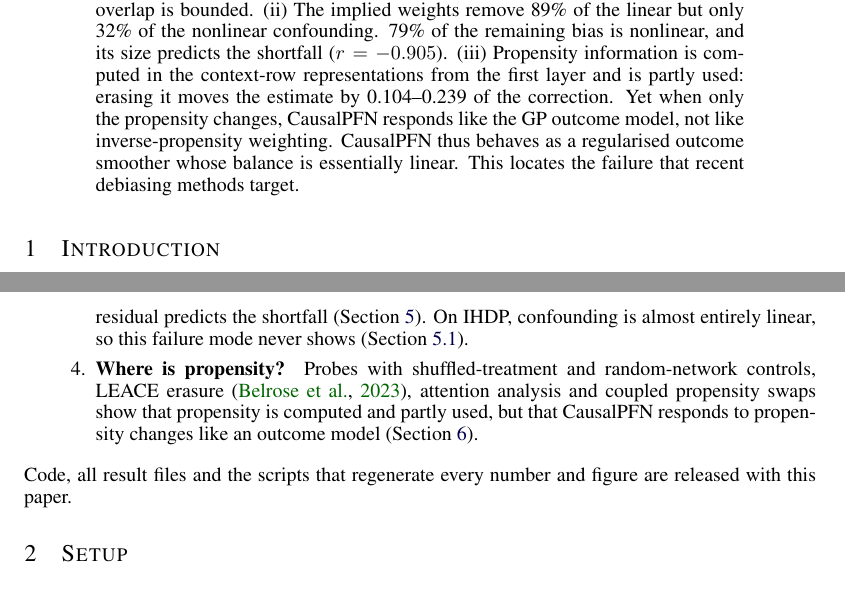
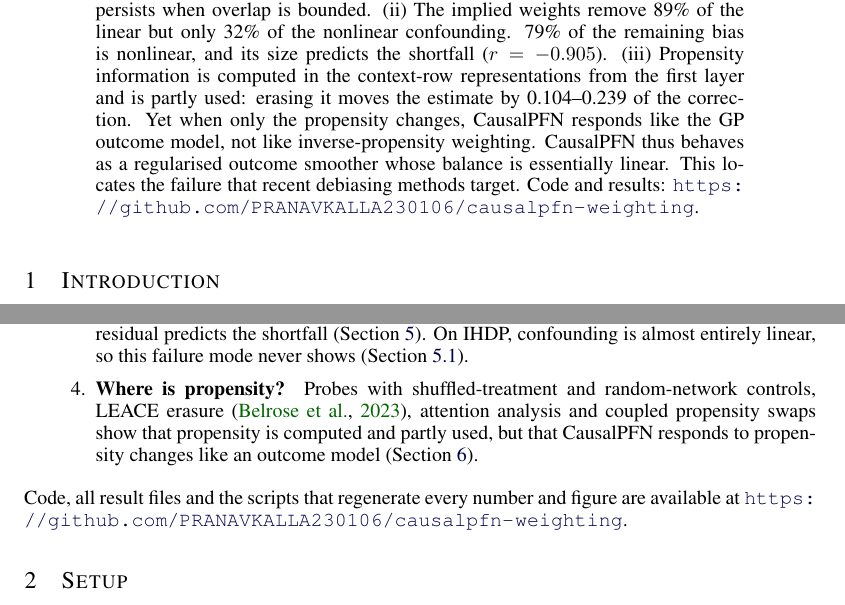
Before and after one commit to PRANAVKALLA230106/causalpfn-weighting, a LaTeX paper (paper/paper.tex): two parts of pages 1 and 2 of 9, joined at a grey line, cut so that both start at the same text. Compiled offline with pdfLaTeX.

Commit message:
Add repository link to paper, README and CITATION.cff
Co-Authored-By: Claude Opus 5.5 <noreply@anthropic.com>
Claude-Session: https://claude.ai/code/session_01T3JrxYDgcpAsVzaKMwTAVG

```diff
--- a/paper/paper.tex
+++ b/paper/paper.tex
@@ -27,7 +27,7 @@
 \lhead{}\renewcommand{\headrulewidth}{0pt}
 
 \begin{abstract}
-Causal foundation models such as CausalPFN estimate treatment effects in a single forward pass, but it is unknown how they correct for confounding. We show that CausalPFN's per-arm outcome standardisation makes its average-treatment-effect estimate \emph{exactly} a weighting estimator, $\that = \DiM + \sum_i w^{\mathrm{net}}_i y_i$, and that its error equals the imbalance of these weights on the true outcome surfaces plus a noise term. Across \nDGPhone{} synthetic data-generating processes, IHDP, probes, LEACE erasure and coupled propensity swaps, we find three things. (i)~CausalPFN removes nearly all confounding bias in low-dimensional problems, but only \kHardPFN{} of it under dense, weak, nonlinear confounding, against \kHardGP{} for a Gaussian-process S-learner given the same preprocessing. The gap persists when overlap is bounded. (ii)~The implied weights remove \linRemoved{} of the linear but only \nonlinRemoved{} of the nonlinear confounding. \nonlinShareLeft{} of the remaining bias is nonlinear, and its size predicts the shortfall ($r={}$\corrKappaNonlin). (iii)~Propensity information is computed in the context-row representations from the first layer and is partly used: erasing it moves the estimate by \eraseOne{}--\eraseAll{} of the correction. Yet when only the propensity changes, CausalPFN responds like the GP outcome model, not like inverse-propensity weighting. CausalPFN thus behaves as a regularised outcome smoother whose balance is essentially linear. This locates the failure that recent debiasing methods target.
+Causal foundation models such as CausalPFN estimate treatment effects in a single forward pass, but it is unknown how they correct for confounding. We show that CausalPFN's per-arm outcome standardisation makes its average-treatment-effect estimate \emph{exactly} a weighting estimator, $\that = \DiM + \sum_i w^{\mathrm{net}}_i y_i$, and that its error equals the imbalance of these weights on the true outcome surfaces plus a noise term. Across \nDGPhone{} synthetic data-generating processes, IHDP, probes, LEACE erasure and coupled propensity swaps, we find three things. (i)~CausalPFN removes nearly all confounding bias in low-dimensional problems, but only \kHardPFN{} of it under dense, weak, nonlinear confounding, against \kHardGP{} for a Gaussian-process S-learner given the same preprocessing. The gap persists when overlap is bounded. (ii)~The implied weights remove \linRemoved{} of the linear but only \nonlinRemoved{} of the nonlinear confounding. \nonlinShareLeft{} of the remaining bias is nonlinear, and its size predicts the shortfall ($r={}$\corrKappaNonlin). (iii)~Propensity information is computed in the context-row representations from the first layer and is partly used: erasing it moves the estimate by \eraseOne{}--\eraseAll{} of the correction. Yet when only the propensity changes, CausalPFN responds like the GP outcome model, not like inverse-propensity weighting. CausalPFN thus behaves as a regularised outcome smoother whose balance is essentially linear. This locates the failure that recent debiasing methods target. Code and results: \url{https://github.com/PRANAVKALLA230106/causalpfn-weighting}.
 \end{abstract}
 
 \section{Introduction}
@@ -40,7 +40,7 @@ Prior-data fitted networks (PFNs) amortise Bayesian inference over a synthetic p
 \item \textbf{What is balanced?} The weights balance the linear span of $X$ almost as well as oracle inverse-propensity weights do, and its nonlinear complement far worse. The nonlinear residual predicts the shortfall (\cref{sec:h2}). On IHDP, confounding is almost entirely linear, so this failure mode never shows (\cref{sec:ihdp}).
 \item \textbf{Where is propensity?} Probes with shuffled-treatment and random-network controls, LEACE erasure \citep{belrose2023leace}, attention analysis and coupled propensity swaps show that propensity is computed and partly used, but that CausalPFN responds to propensity changes like an outcome model (\cref{sec:h3}).
 \end{enumerate}
-Code, all result files and the scripts that regenerate every number and figure are released with this paper.
+Code, all result files and the scripts that regenerate every number and figure are available at \url{https://github.com/PRANAVKALLA230106/causalpfn-weighting}.
 
 \section{Setup}\label{sec:setup}
 \paragraph{Estimand and the share of bias removed.}
```
Also changed, not shown: README.md, paper/paper.pdf, 1 other file.
